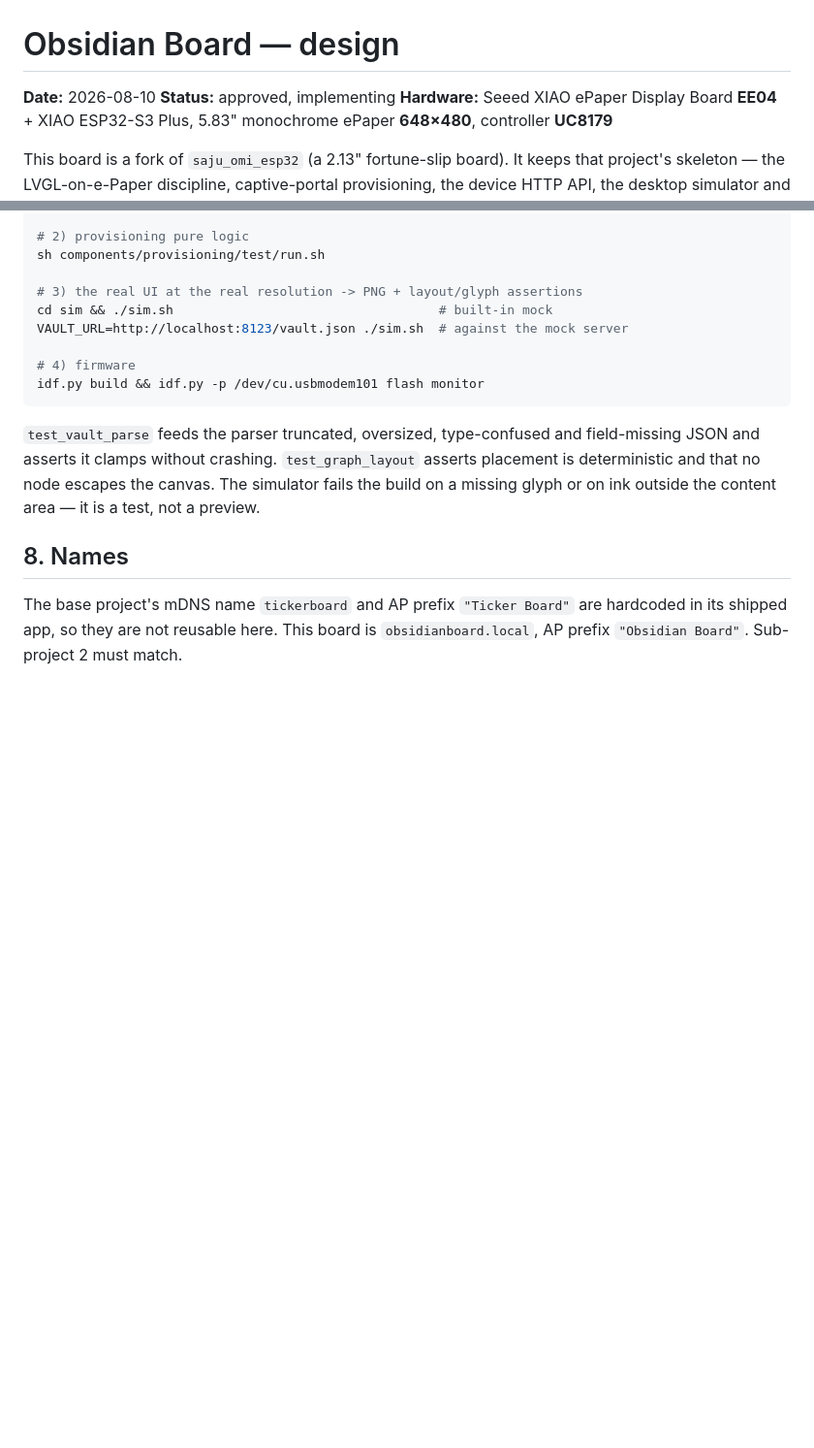
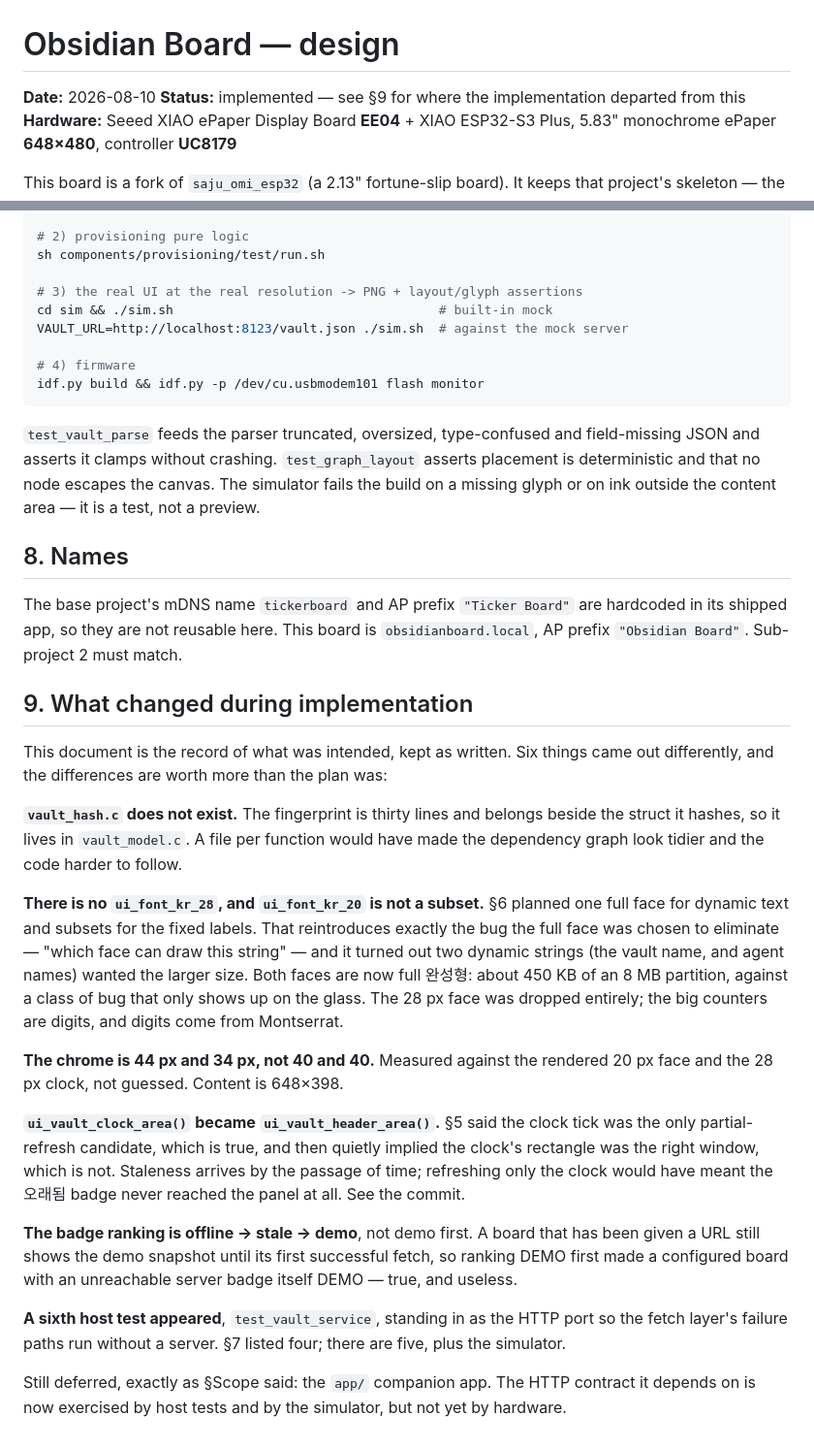
Before and after one commit to david0ha/anki-reader, a Markdown page: docs/specs/2026-08-10-obsidian-board-design.md, 2 parts joined by grey strips. Shown at 97% size. Drawn GitHub-style; blank space fills up the shorter version.

Commit message:
docs: record where the implementation departed from the spec, rather than editing the spec to match
The design doc is referenced from both README and CLAUDE.md as 'the design this
was built from', so silently rewriting it to agree with the code would destroy
the only record of what was intended — and would hide the six places where
building the thing taught us something the plan had wrong.

Notably: the plan had ui_font_kr_20 as a subset face, which reintroduces the
exact 'which face can draw this string' bug the full face was chosen to
eliminate; and it implied the clock's rectangle was the right partial-refresh
window, which would have meant the 오래됨 badge never reached the panel.

Co-Authored-By: Claude Opus 5 (1M context) <noreply@anthropic.com>

```diff
--- a/docs/specs/2026-08-10-obsidian-board-design.md
+++ b/docs/specs/2026-08-10-obsidian-board-design.md
@@ -1,7 +1,7 @@
 # Obsidian Board — design
 
 **Date:** 2026-08-10
-**Status:** approved, implementing
+**Status:** implemented — see §9 for where the implementation departed from this
 **Hardware:** Seeed XIAO ePaper Display Board **EE04** + XIAO ESP32-S3 Plus,
 5.83" monochrome ePaper **648×480**, controller **UC8179**
 
@@ -192,3 +192,43 @@ area — it is a test, not a preview.
 The base project's mDNS name `tickerboard` and AP prefix `"Ticker Board"` are
 hardcoded in its shipped app, so they are not reusable here. This board is
 `obsidianboard.local`, AP prefix `"Obsidian Board"`. Sub-project 2 must match.
+
+
+## 9. What changed during implementation
+
+This document is the record of what was intended, kept as written. Six things came
+out differently, and the differences are worth more than the plan was:
+
+**`vault_hash.c` does not exist.** The fingerprint is thirty lines and belongs
+beside the struct it hashes, so it lives in `vault_model.c`. A file per function
+would have made the dependency graph look tidier and the code harder to follow.
+
+**There is no `ui_font_kr_28`, and `ui_font_kr_20` is not a subset.** §6 planned
+one full face for dynamic text and subsets for the fixed labels. That reintroduces
+exactly the bug the full face was chosen to eliminate — "which face can draw this
+string" — and it turned out two dynamic strings (the vault name, and agent names)
+wanted the larger size. Both faces are now full 완성형: about 450 KB of an 8 MB
+partition, against a class of bug that only shows up on the glass. The 28 px face
+was dropped entirely; the big counters are digits, and digits come from Montserrat.
+
+**The chrome is 44 px and 34 px, not 40 and 40.** Measured against the rendered
+20 px face and the 28 px clock, not guessed. Content is 648×398.
+
+**`ui_vault_clock_area()` became `ui_vault_header_area()`.** §5 said the clock
+tick was the only partial-refresh candidate, which is true, and then quietly
+implied the clock's rectangle was the right window, which is not. Staleness
+arrives by the passage of time; refreshing only the clock would have meant the
+오래됨 badge never reached the panel at all. See the commit.
+
+**The badge ranking is offline → stale → demo**, not demo first. A board that has
+been given a URL still shows the demo snapshot until its first successful fetch,
+so ranking DEMO first made a configured board with an unreachable server badge
+itself DEMO — true, and useless.
+
+**A sixth host test appeared**, `test_vault_service`, standing in as the HTTP port
+so the fetch layer's failure paths run without a server. §7 listed four; there are
+five, plus the simulator.
+
+Still deferred, exactly as §Scope said: the `app/` companion app. The HTTP contract
+it depends on is now exercised by host tests and by the simulator, but not yet by
+hardware.
```
